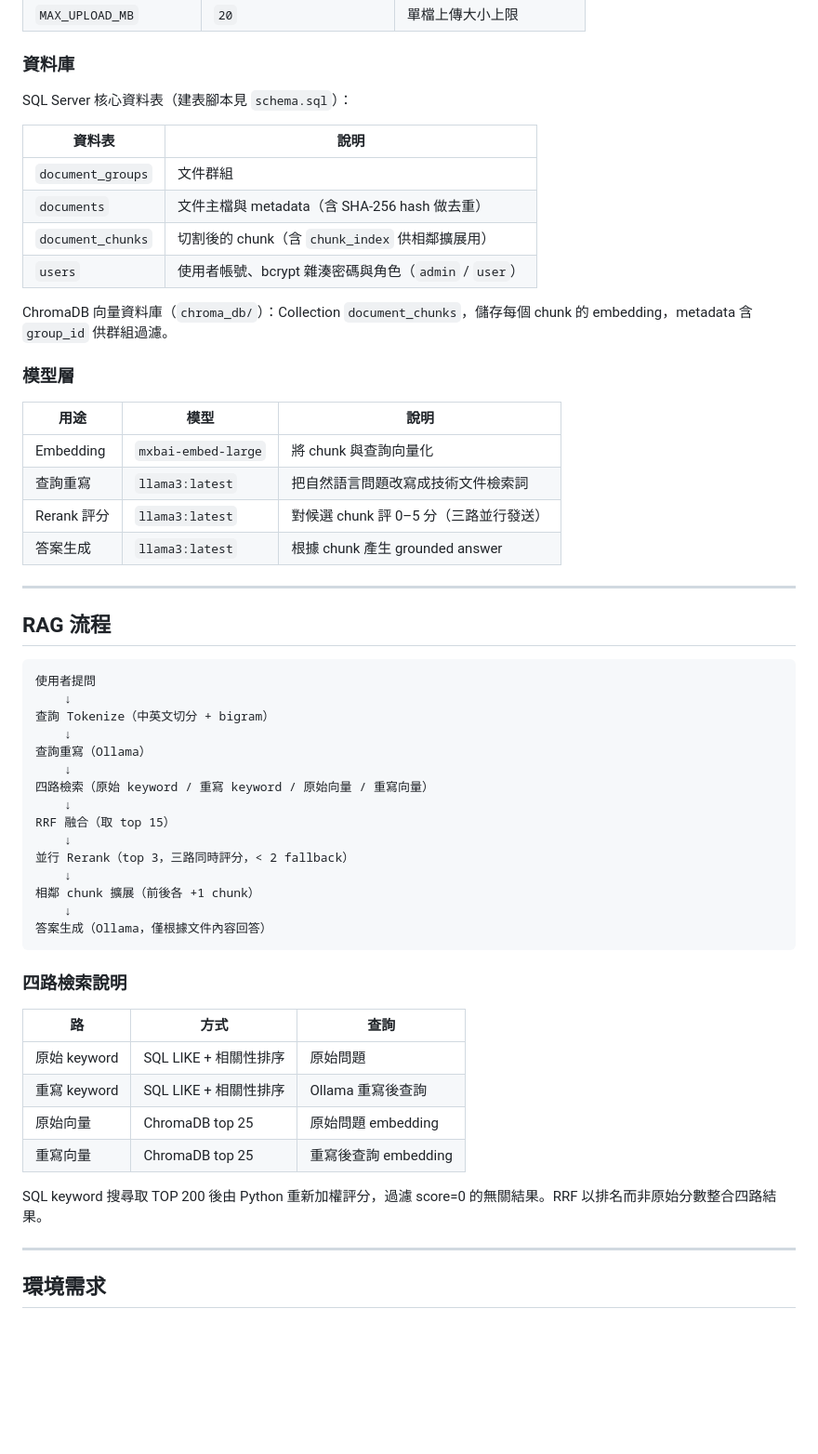
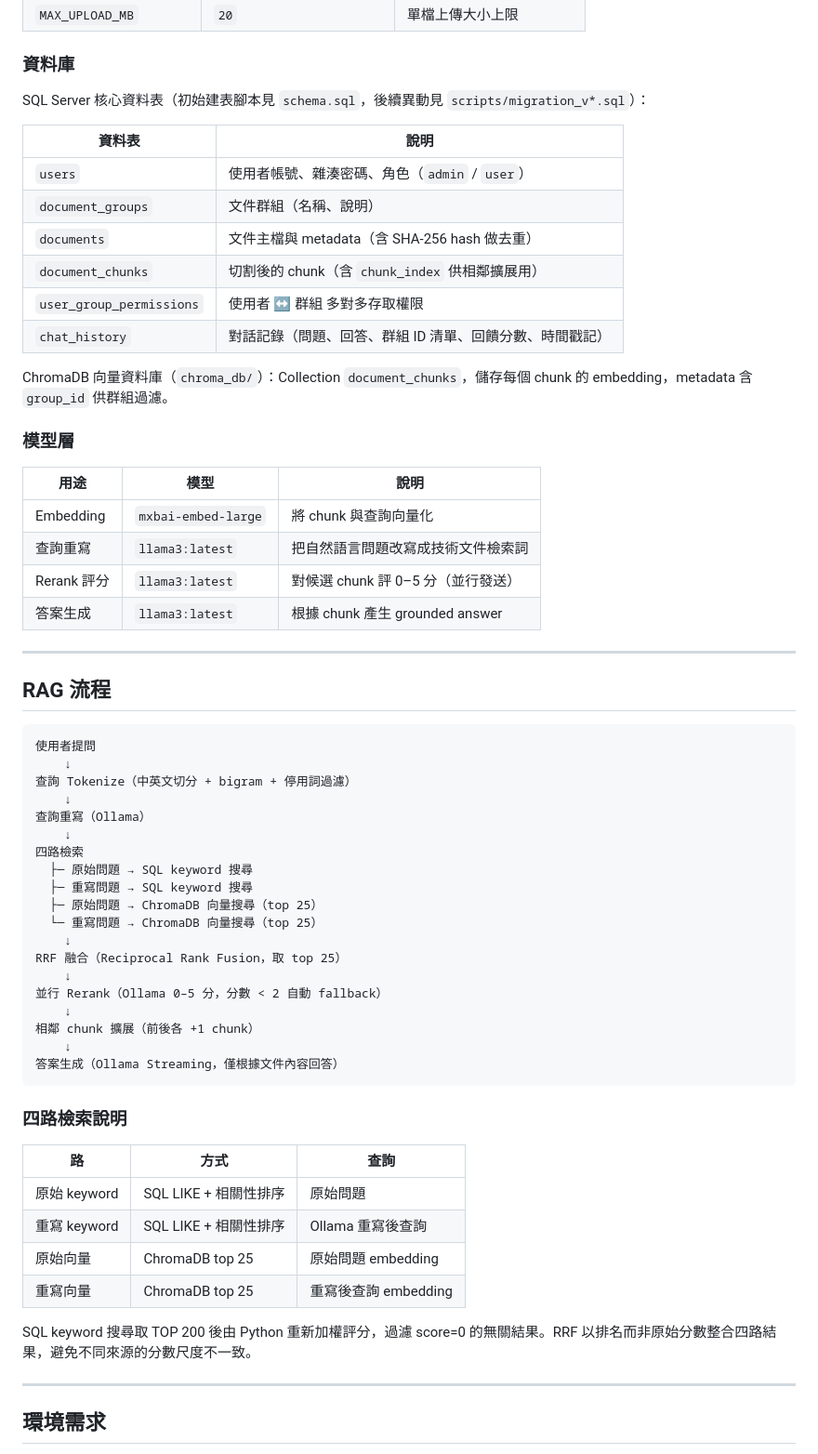
Before and after one commit to kyle6040607/tibame_personal_project, a Markdown page: README.md, the part around one of its changes. Shown at 93% size. Drawn GitHub-style; blank space fills up the shorter version.

````diff
--- a/README.md
+++ b/README.md
@@ -72,14 +93,16 @@ routers → services → repositories → DB / ChromaDB / Ollama
 
 ### 資料庫
 
-SQL Server 核心資料表（建表腳本見 `schema.sql`）：
+SQL Server 核心資料表（初始建表腳本見 `schema.sql`，後續異動見 `scripts/migration_v*.sql`）：
 
 | 資料表 | 說明 |
 |--------|------|
-| `document_groups` | 文件群組 |
+| `users` | 使用者帳號、雜湊密碼、角色（`admin` / `user`） |
+| `document_groups` | 文件群組（名稱、說明） |
 | `documents` | 文件主檔與 metadata（含 SHA-256 hash 做去重） |
 | `document_chunks` | 切割後的 chunk（含 `chunk_index` 供相鄰擴展用） |
-| `users` | 使用者帳號、bcrypt 雜湊密碼與角色（`admin` / `user`） |
+| `user_group_permissions` | 使用者 ↔ 群組 多對多存取權限 |
+| `chat_history` | 對話記錄（問題、回答、群組 ID 清單、回饋分數、時間戳記） |
 
 ChromaDB 向量資料庫（`chroma_db/`）：Collection `document_chunks`，儲存每個 chunk 的 embedding，metadata 含 `group_id` 供群組過濾。
 
@@ -89,7 +112,7 @@ ChromaDB 向量資料庫（`chroma_db/`）：Collection `document_chunks`，儲
 |------|------|------|
 | Embedding | `mxbai-embed-large` | 將 chunk 與查詢向量化 |
 | 查詢重寫 | `llama3:latest` | 把自然語言問題改寫成技術文件檢索詞 |
-| Rerank 評分 | `llama3:latest` | 對候選 chunk 評 0–5 分（三路並行發送） |
+| Rerank 評分 | `llama3:latest` | 對候選 chunk 評 0–5 分（並行發送） |
 | 答案生成 | `llama3:latest` | 根據 chunk 產生 grounded answer |
 
 ---
@@ -99,19 +122,23 @@ ChromaDB 向量資料庫（`chroma_db/`）：Collection `document_chunks`，儲
 ```
 使用者提問
     ↓
-查詢 Tokenize（中英文切分 + bigram）
+查詢 Tokenize（中英文切分 + bigram + 停用詞過濾）
     ↓
 查詢重寫（Ollama）
     ↓
-四路檢索（原始 keyword / 重寫 keyword / 原始向量 / 重寫向量）
+四路檢索
+  ├─ 原始問題 → SQL keyword 搜尋
+  ├─ 重寫問題 → SQL keyword 搜尋
+  ├─ 原始問題 → ChromaDB 向量搜尋（top 25）
+  └─ 重寫問題 → ChromaDB 向量搜尋（top 25）
     ↓
-RRF 融合（取 top 15）
+RRF 融合（Reciprocal Rank Fusion，取 top 25）
     ↓
-並行 Rerank（top 3，三路同時評分，< 2 fallback）
+並行 Rerank（Ollama 0–5 分，分數 < 2 自動 fallback）
     ↓
 相鄰 chunk 擴展（前後各 +1 chunk）
     ↓
-答案生成（Ollama，僅根據文件內容回答）
+答案生成（Ollama Streaming，僅根據文件內容回答）
 ```
 
 ### 四路檢索說明
@@ -123,7 +150,7 @@ RRF 融合（取 top 15）
 | 原始向量 | ChromaDB top 25 | 原始問題 embedding |
 | 重寫向量 | ChromaDB top 25 | 重寫後查詢 embedding |
 
-SQL keyword 搜尋取 TOP 200 後由 Python 重新加權評分，過濾 score=0 的無關結果。RRF 以排名而非原始分數整合四路結果。
+SQL keyword 搜尋取 TOP 200 後由 Python 重新加權評分，過濾 score=0 的無關結果。RRF 以排名而非原始分數整合四路結果，避免不同來源的分數尺度不一致。
 
 ---
 
````
Also changed, not shown: other parts of README.md (+97 -50 lines).
